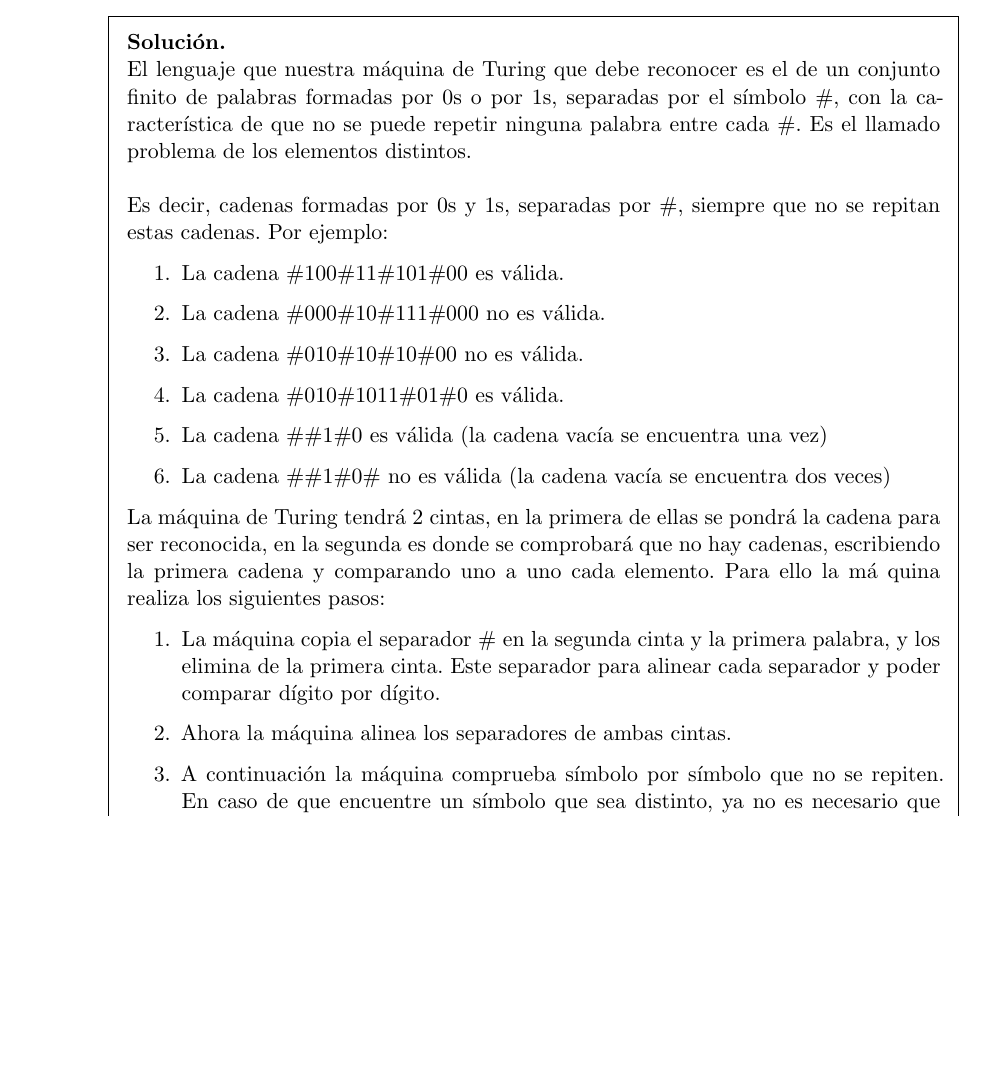
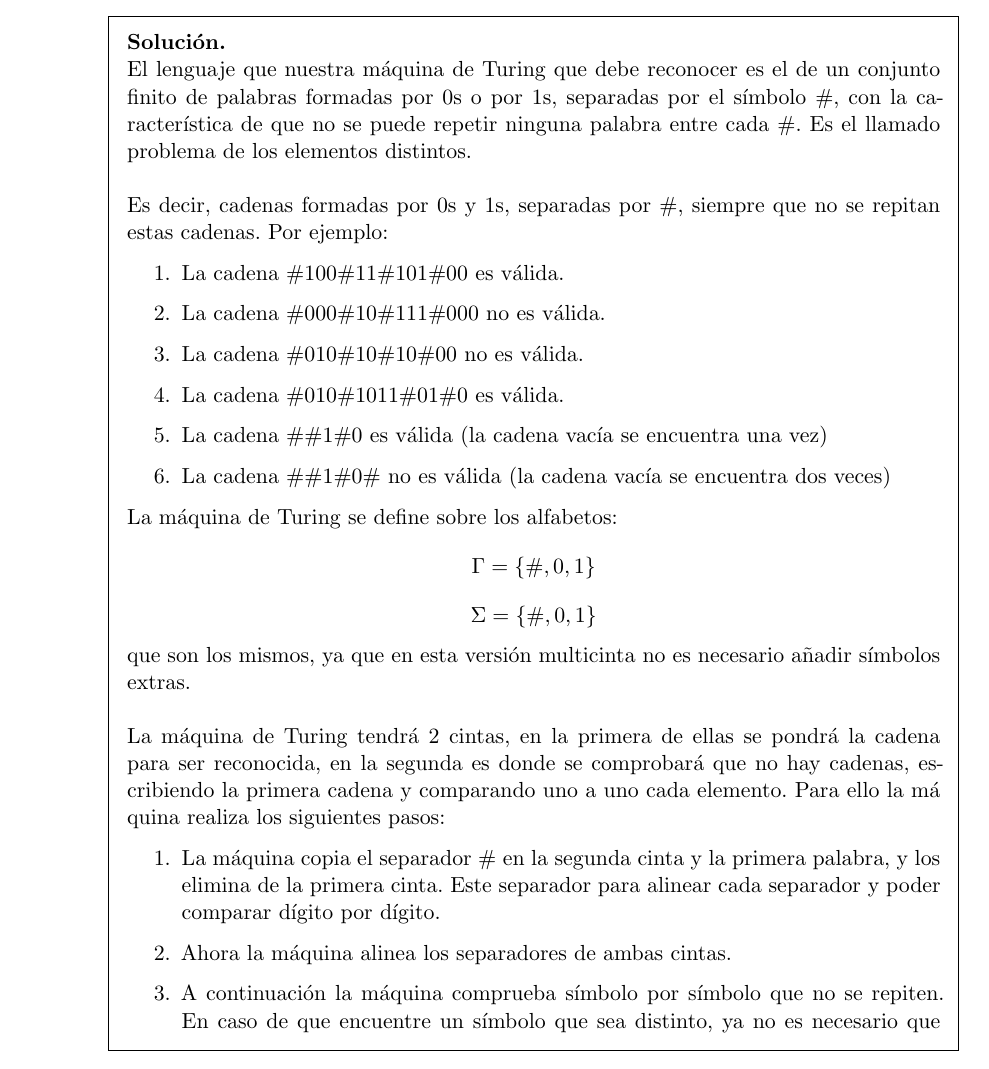
Before and after one commit to juanmagdev/AyC-Grupo-A1-04, a LaTeX problem sheet (maquinas-turing/maquinasTuring.tex): part of page 1 of 4, cut so that both start at the same text, the shorter picture padded with empty space. Compiled offline with pdfLaTeX.

Commit message:
Alfabetos añadidos

```diff
--- a/maquinas-turing/maquinasTuring.tex
+++ b/maquinas-turing/maquinasTuring.tex
@@ -108,7 +108,16 @@
                 \item La cadena $\#\#1\#0$ es válida (la cadena vacía se encuentra una vez)
                 \item La cadena $\#\#1\#0\#$ no es válida (la cadena vacía se encuentra dos veces)
             \end{enumerate}
-
+            La máquina de Turing se define sobre los alfabetos:
+            \begin{equation*}
+                \Gamma = \left\lbrace \#,0,1 \right\rbrace
+            \end{equation*}
+            \begin{equation*}
+                \Sigma = \left\lbrace \#,0,1 \right\rbrace
+            \end{equation*}
+            que son los mismos, ya que en esta versión multicinta no es necesario añadir símbolos extras.
+            \\
+            \\
             La máquina de Turing tendrá 2 cintas, en la primera de ellas se pondrá la cadena para ser reconocida, en la segunda es donde se comprobará que no hay cadenas, escribiendo la primera cadena y comparando uno a uno cada elemento. Para ello la má
             quina realiza los siguientes pasos:
             \begin{enumerate}
```
Also changed, not shown: maquinas-turing/maquinasTuring.pdf.
